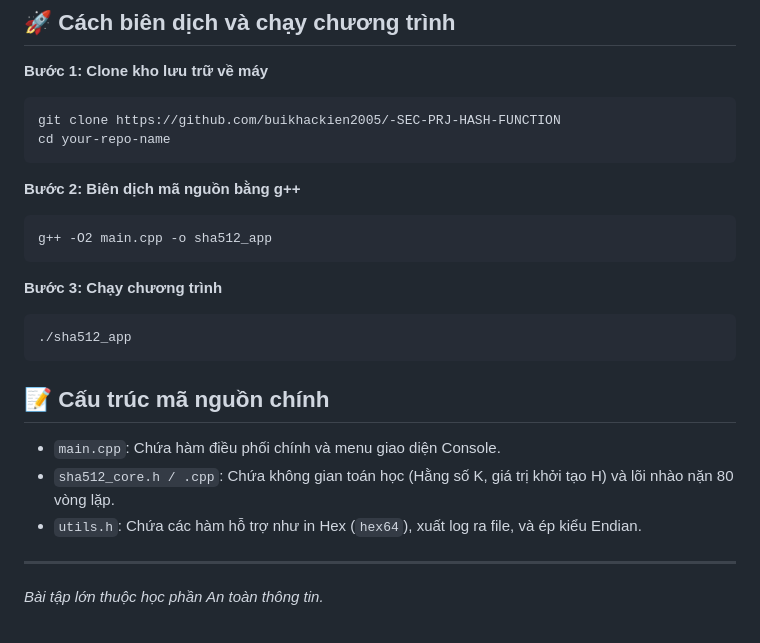
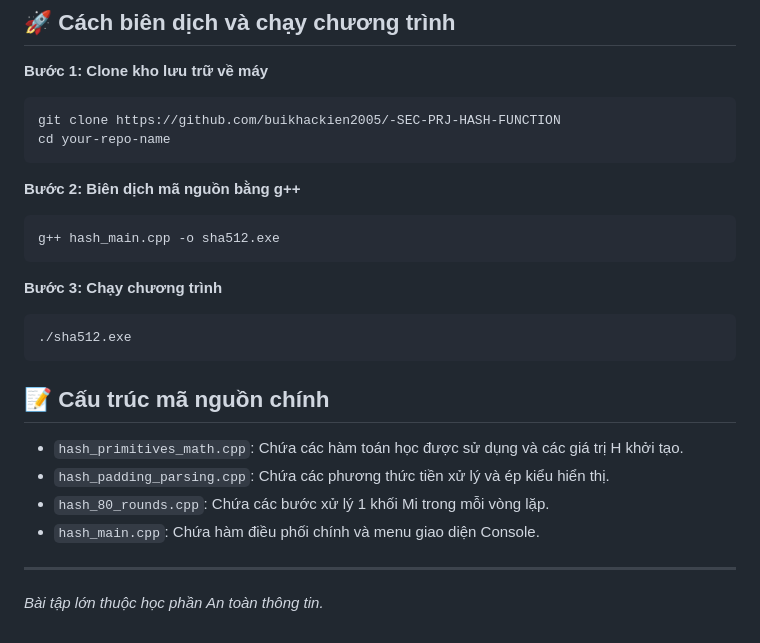
Before and after one commit to buikhackien2005/-SEC-PRJ-HASH-FUNCTION, a Markdown page: README.md, the part around the change. GitHub-like rendering.

Commit message:
Sua lai structure file

````diff
--- a/README.md
+++ b/README.md
@@ -34,18 +34,19 @@ cd your-repo-name
 
 **Bước 2: Biên dịch mã nguồn bằng g++**
 ```bash
-g++ -O2 main.cpp -o sha512_app
+g++ hash_main.cpp -o sha512.exe
 ```
 
 **Bước 3: Chạy chương trình**
 ```bash
-./sha512_app
+./sha512.exe
 ```
 
 ## 📝 Cấu trúc mã nguồn chính
-* `main.cpp`: Chứa hàm điều phối chính và menu giao diện Console.
-* `sha512_core.h / .cpp`: Chứa không gian toán học (Hằng số K, giá trị khởi tạo H) và lõi nhào nặn 80 vòng lặp.
-* `utils.h`: Chứa các hàm hỗ trợ như in Hex (`hex64`), xuất log ra file, và ép kiểu Endian.
+* `hash_primitives_math.cpp`: Chứa các hàm toán học được sử dụng và các giá trị H khởi tạo.
+* `hash_padding_parsing.cpp`: Chứa các phương thức tiền xử lý và ép kiểu hiển thị.
+* `hash_80_rounds.cpp`: Chứa các bước xử lý 1 khối Mi trong mỗi vòng lặp.
+* `hash_main.cpp`: Chứa hàm điều phối chính và menu giao diện Console.
 
 ---
 *Bài tập lớn thuộc học phần An toàn thông tin.*
````
